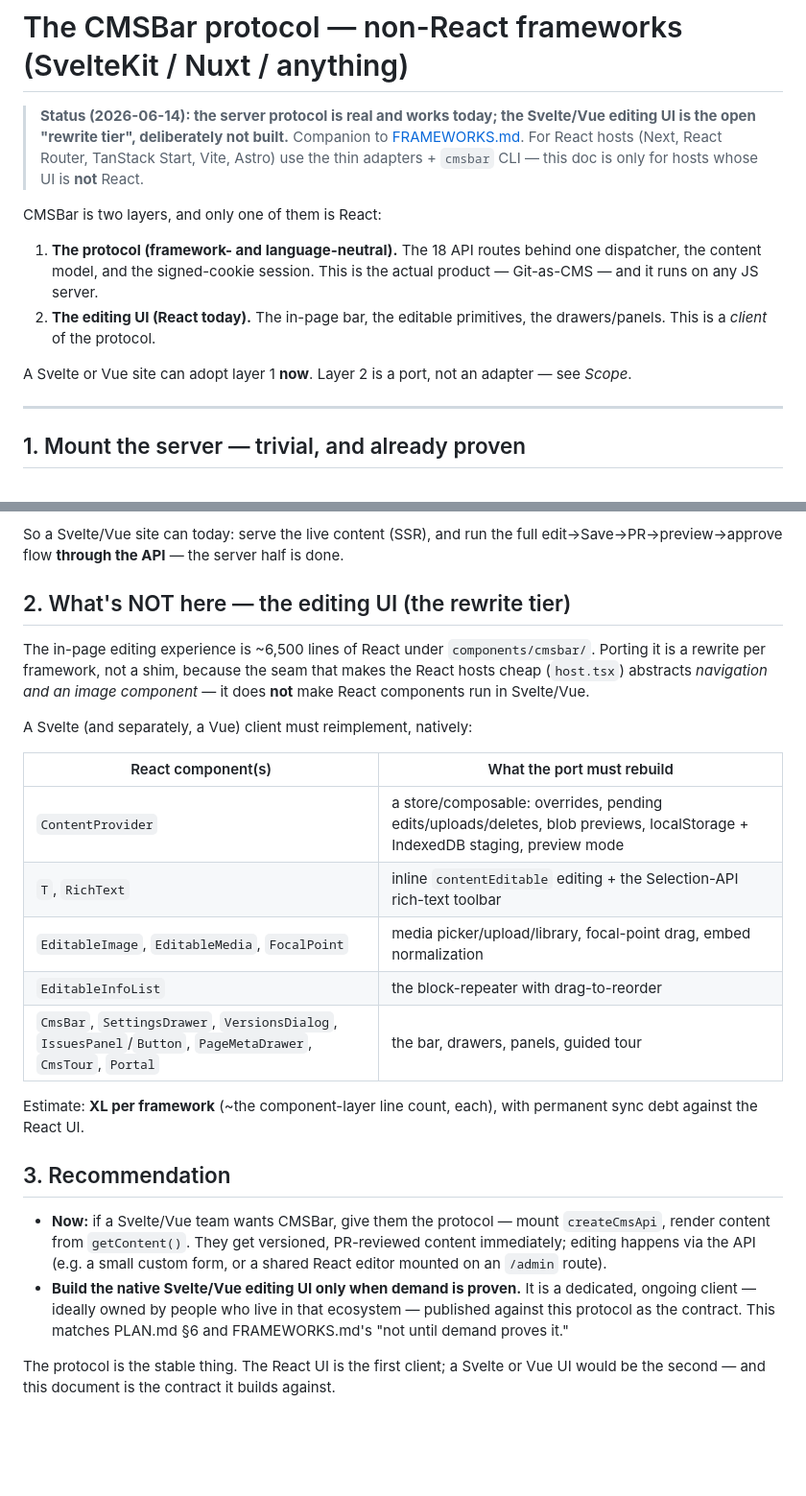
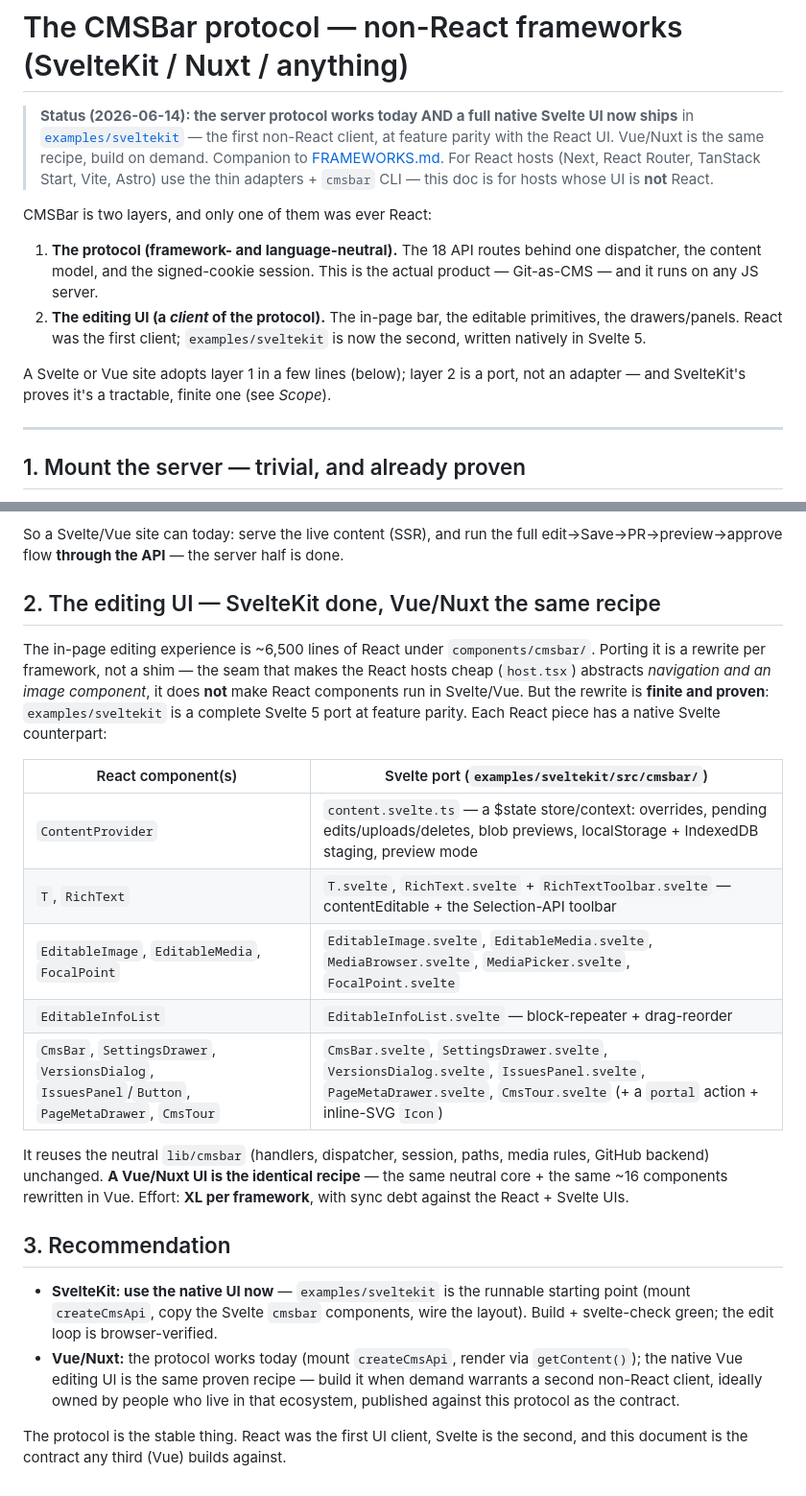
Before and after one commit to cmsbar/cmsbar, a Markdown page: docs/PROTOCOL.md, 2 parts joined by grey strips. Shown at 96% size. Rendered like a GitHub page; blank space fills up the shorter version.

Commit message:
docs: SvelteKit native UI shipped; Nuxt/Vue = same proven recipe (S6)
The Svelte UI is built (examples/sveltekit, full parity), so the "Svelte/Vue UI
deliberately not built" framing is updated across the docs:
- PROTOCOL.md: status + the editing-UI section now map each React component to
  its shipped Svelte counterpart (the rewrite tier is proven finite), with Vue
  framed as the identical recipe on demand.
- FRAMEWORKS.md: status header, the SvelteKit/Nuxt section, the summary table
  (SvelteKit shipped / Nuxt-Vue on-demand), and the TL;DR updated; harness count
  corrected to 156.

```diff
--- a/docs/PROTOCOL.md
+++ b/docs/PROTOCOL.md
@@ -1,21 +1,23 @@
 # The CMSBar protocol — non-React frameworks (SvelteKit / Nuxt / anything)
 
-> **Status (2026-06-14): the server protocol is real and works today; the
-> Svelte/Vue editing UI is the open "rewrite tier", deliberately not built.**
-> Companion to [FRAMEWORKS.md](./FRAMEWORKS.md). For React hosts (Next, React
-> Router, TanStack Start, Vite, Astro) use the thin adapters + `cmsbar` CLI —
-> this doc is only for hosts whose UI is **not** React.
+> **Status (2026-06-14): the server protocol works today AND a full native
+> Svelte UI now ships** in [`examples/sveltekit`](../examples/sveltekit) — the
+> first non-React client, at feature parity with the React UI. Vue/Nuxt is the
+> same recipe, build on demand. Companion to [FRAMEWORKS.md](./FRAMEWORKS.md).
+> For React hosts (Next, React Router, TanStack Start, Vite, Astro) use the thin
+> adapters + `cmsbar` CLI — this doc is for hosts whose UI is **not** React.
 
-CMSBar is two layers, and only one of them is React:
+CMSBar is two layers, and only one of them was ever React:
 
 1. **The protocol (framework- and language-neutral).** The 18 API routes behind
    one dispatcher, the content model, and the signed-cookie session. This is the
    actual product — Git-as-CMS — and it runs on any JS server.
-2. **The editing UI (React today).** The in-page bar, the editable primitives,
-   the drawers/panels. This is a *client* of the protocol.
+2. **The editing UI (a *client* of the protocol).** The in-page bar, the
+   editable primitives, the drawers/panels. React was the first client;
+   `examples/sveltekit` is now the second, written natively in Svelte 5.
 
-A Svelte or Vue site can adopt layer 1 **now**. Layer 2 is a port, not an
-adapter — see _Scope_.
+A Svelte or Vue site adopts layer 1 in a few lines (below); layer 2 is a port,
+not an adapter — and SvelteKit's proves it's a tractable, finite one (see _Scope_).
 
 ---
 
@@ -60,36 +62,37 @@ page `<head>` the same way React Router's `meta` and Astro's head do.
 So a Svelte/Vue site can today: serve the live content (SSR), and run the full
 edit→Save→PR→preview→approve flow **through the API** — the server half is done.
 
-## 2. What's NOT here — the editing UI (the rewrite tier)
+## 2. The editing UI — SvelteKit done, Vue/Nuxt the same recipe
 
 The in-page editing experience is ~6,500 lines of React under
-`components/cmsbar/`. Porting it is a rewrite per framework, not a shim, because
-the seam that makes the React hosts cheap (`host.tsx`) abstracts *navigation and
-an image component* — it does **not** make React components run in Svelte/Vue.
+`components/cmsbar/`. Porting it is a rewrite per framework, not a shim — the
+seam that makes the React hosts cheap (`host.tsx`) abstracts *navigation and an
+image component*, it does **not** make React components run in Svelte/Vue. But
+the rewrite is **finite and proven**: `examples/sveltekit` is a complete Svelte 5
+port at feature parity. Each React piece has a native Svelte counterpart:
 
-A Svelte (and separately, a Vue) client must reimplement, natively:
+| React component(s) | Svelte port (`examples/sveltekit/src/cmsbar/`) |
+| --- | --- |
+| `ContentProvider` | `content.svelte.ts` — a $state store/context: overrides, pending edits/uploads/deletes, blob previews, localStorage + IndexedDB staging, preview mode |
+| `T`, `RichText` | `T.svelte`, `RichText.svelte` + `RichTextToolbar.svelte` — contentEditable + the Selection-API toolbar |
+| `EditableImage`, `EditableMedia`, `FocalPoint` | `EditableImage.svelte`, `EditableMedia.svelte`, `MediaBrowser.svelte`, `MediaPicker.svelte`, `FocalPoint.svelte` |
+| `EditableInfoList` | `EditableInfoList.svelte` — block-repeater + drag-reorder |
+| `CmsBar`, `SettingsDrawer`, `VersionsDialog`, `IssuesPanel`/`Button`, `PageMetaDrawer`, `CmsTour` | `CmsBar.svelte`, `SettingsDrawer.svelte`, `VersionsDialog.svelte`, `IssuesPanel.svelte`, `PageMetaDrawer.svelte`, `CmsTour.svelte` (+ a `portal` action + inline-SVG `Icon`) |
 
-| React component(s) | What the port must rebuild |
-| --- | --- |
-| `ContentProvider` | a store/composable: overrides, pending edits/uploads/deletes, blob previews, localStorage + IndexedDB staging, preview mode |
-| `T`, `RichText` | inline `contentEditable` editing + the Selection-API rich-text toolbar |
-| `EditableImage`, `EditableMedia`, `FocalPoint` | media picker/upload/library, focal-point drag, embed normalization |
-| `EditableInfoList` | the block-repeater with drag-to-reorder |
-| `CmsBar`, `SettingsDrawer`, `VersionsDialog`, `IssuesPanel`/`Button`, `PageMetaDrawer`, `CmsTour`, `Portal` | the bar, drawers, panels, guided tour |
-
-Estimate: **XL per framework** (~the component-layer line count, each), with
-permanent sync debt against the React UI.
+It reuses the neutral `lib/cmsbar` (handlers, dispatcher, session, paths, media
+rules, GitHub backend) unchanged. **A Vue/Nuxt UI is the identical recipe** —
+the same neutral core + the same ~16 components rewritten in Vue. Effort: **XL
+per framework**, with sync debt against the React + Svelte UIs.
 
 ## 3. Recommendation
 
-- **Now:** if a Svelte/Vue team wants CMSBar, give them the protocol — mount
-  `createCmsApi`, render content from `getContent()`. They get versioned,
-  PR-reviewed content immediately; editing happens via the API (e.g. a small
-  custom form, or a shared React editor mounted on an `/admin` route).
-- **Build the native Svelte/Vue editing UI only when demand is proven.** It is a
-  dedicated, ongoing client — ideally owned by people who live in that
-  ecosystem — published against this protocol as the contract. This matches
-  PLAN.md §6 and FRAMEWORKS.md's "not until demand proves it."
+- **SvelteKit: use the native UI now** — `examples/sveltekit` is the runnable
+  starting point (mount `createCmsApi`, copy the Svelte `cmsbar` components,
+  wire the layout). Build + svelte-check green; the edit loop is browser-verified.
+- **Vue/Nuxt:** the protocol works today (mount `createCmsApi`, render via
+  `getContent()`); the native Vue editing UI is the same proven recipe — build it
+  when demand warrants a second non-React client, ideally owned by people who
+  live in that ecosystem, published against this protocol as the contract.
 
-The protocol is the stable thing. The React UI is the first client; a Svelte or
-Vue UI would be the second — and this document is the contract it builds against.
+The protocol is the stable thing. React was the first UI client, Svelte is the
+second, and this document is the contract any third (Vue) builds against.
```
